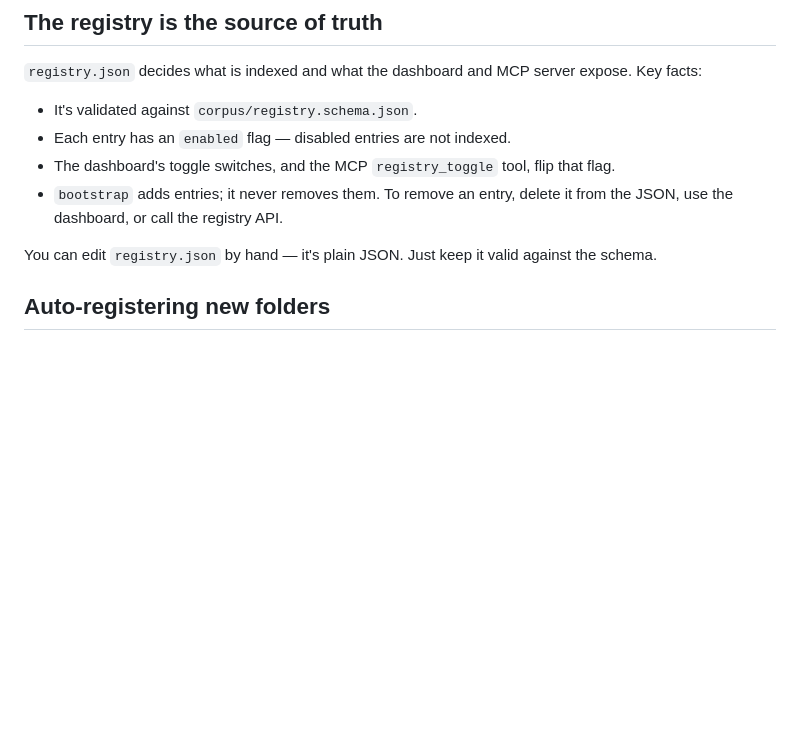
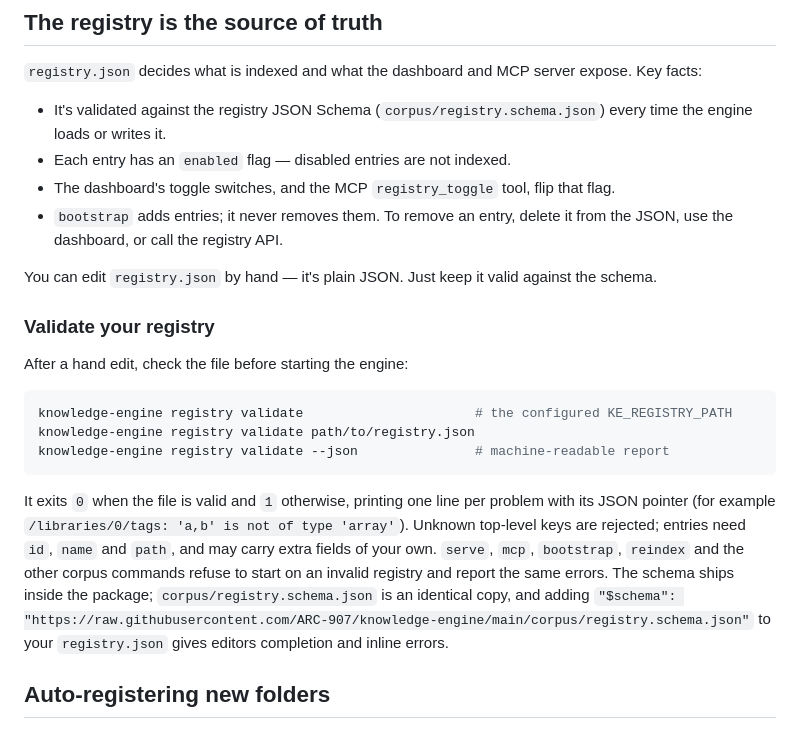
Before and after one commit to ARC-907/knowledge-engine, a Markdown page: 01-user-docs/BRING-YOUR-OWN-CORPUS.md, the part around the change. GitHub-like rendering; blank space fills up the shorter version.

Commit message:
docs: document registry schema validation and `registry validate`
BRING-YOUR-OWN-CORPUS.md gains a "Validate your registry" section;
ARCHITECTURE.md and CATALOG.md describe where the schema lives and the new
command.

Refs #10.

Co-Authored-By: Claude Fable 5.1 <noreply@anthropic.com>
Claude-Session: https://claude.ai/code/session_01MbNLsffXMH3ebzy7a4cQro

````diff
--- a/01-user-docs/BRING-YOUR-OWN-CORPUS.md
+++ b/01-user-docs/BRING-YOUR-OWN-CORPUS.md
@@ -113,7 +113,8 @@ doesn't exist.
 `registry.json` decides what is indexed and what the dashboard and MCP server
 expose. Key facts:
 
-- It's validated against `corpus/registry.schema.json`.
+- It's validated against the registry JSON Schema
+  (`corpus/registry.schema.json`) every time the engine loads or writes it.
 - Each entry has an `enabled` flag — disabled entries are not indexed.
 - The dashboard's toggle switches, and the MCP `registry_toggle` tool, flip
   that flag.
@@ -122,6 +123,26 @@ expose. Key facts:
 
 You can edit `registry.json` by hand — it's plain JSON. Just keep it valid
 against the schema.
+
+### Validate your registry
+
+After a hand edit, check the file before starting the engine:
+
+```bash
+knowledge-engine registry validate                      # the configured KE_REGISTRY_PATH
+knowledge-engine registry validate path/to/registry.json
+knowledge-engine registry validate --json               # machine-readable report
+```
+
+It exits `0` when the file is valid and `1` otherwise, printing one line per
+problem with its JSON pointer (for example
+`/libraries/0/tags: 'a,b' is not of type 'array'`). Unknown top-level keys are
+rejected; entries need `id`, `name` and `path`, and may carry extra fields of
+your own. `serve`, `mcp`, `bootstrap`, `reindex` and the other corpus commands
+refuse to start on an invalid registry and report the same errors. The schema
+ships inside the package; `corpus/registry.schema.json` is an identical copy,
+and adding `"$schema": "https://raw.githubusercontent.com/ARC-907/knowledge-engine/main/corpus/registry.schema.json"`
+to your `registry.json` gives editors completion and inline errors.
 
 ## Auto-registering new folders
 
````
Also changed, not shown: 02-dev-docs/ARCHITECTURE.md (+1 -1 lines), 02-dev-docs/CATALOG.md (+4 -4 lines).
